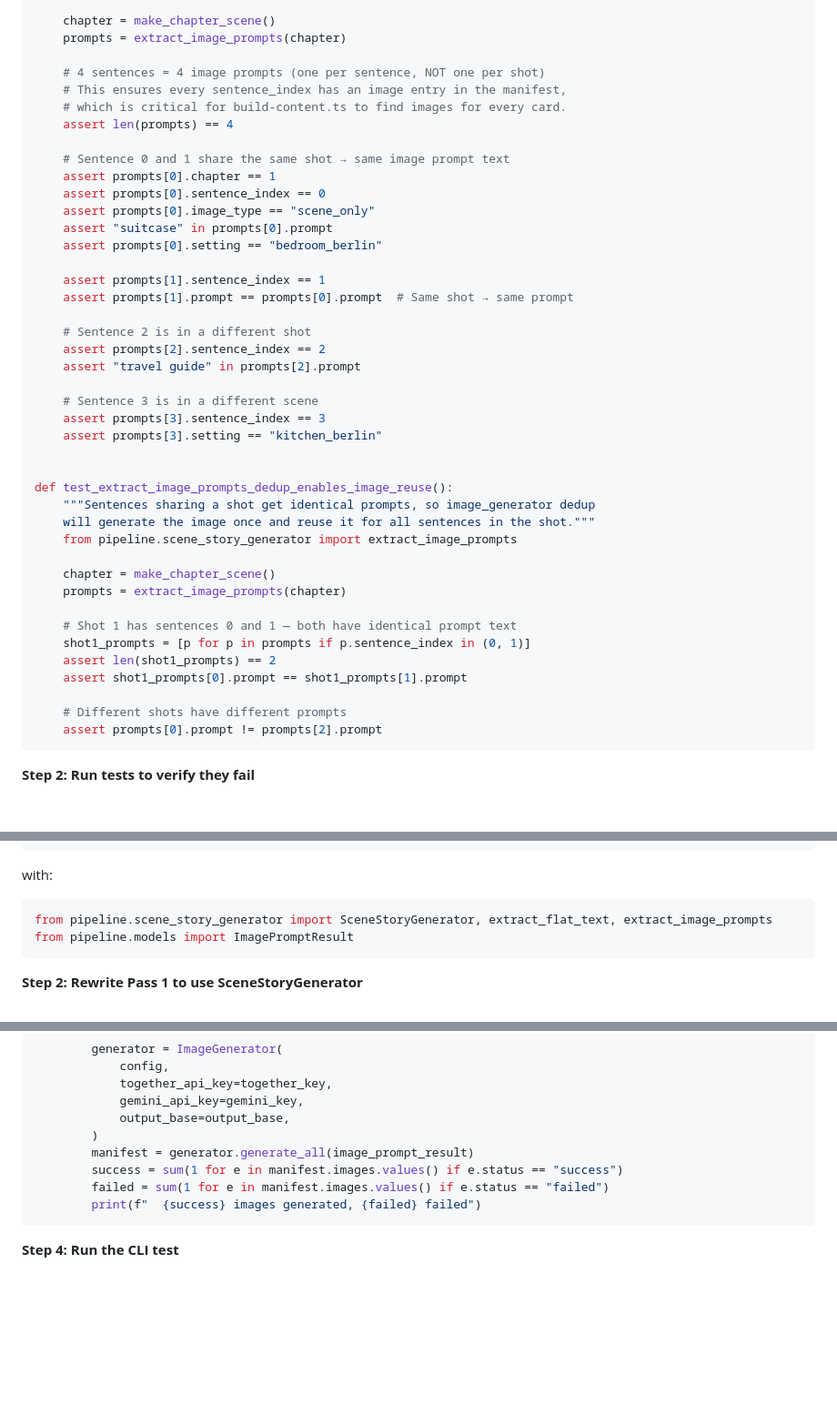
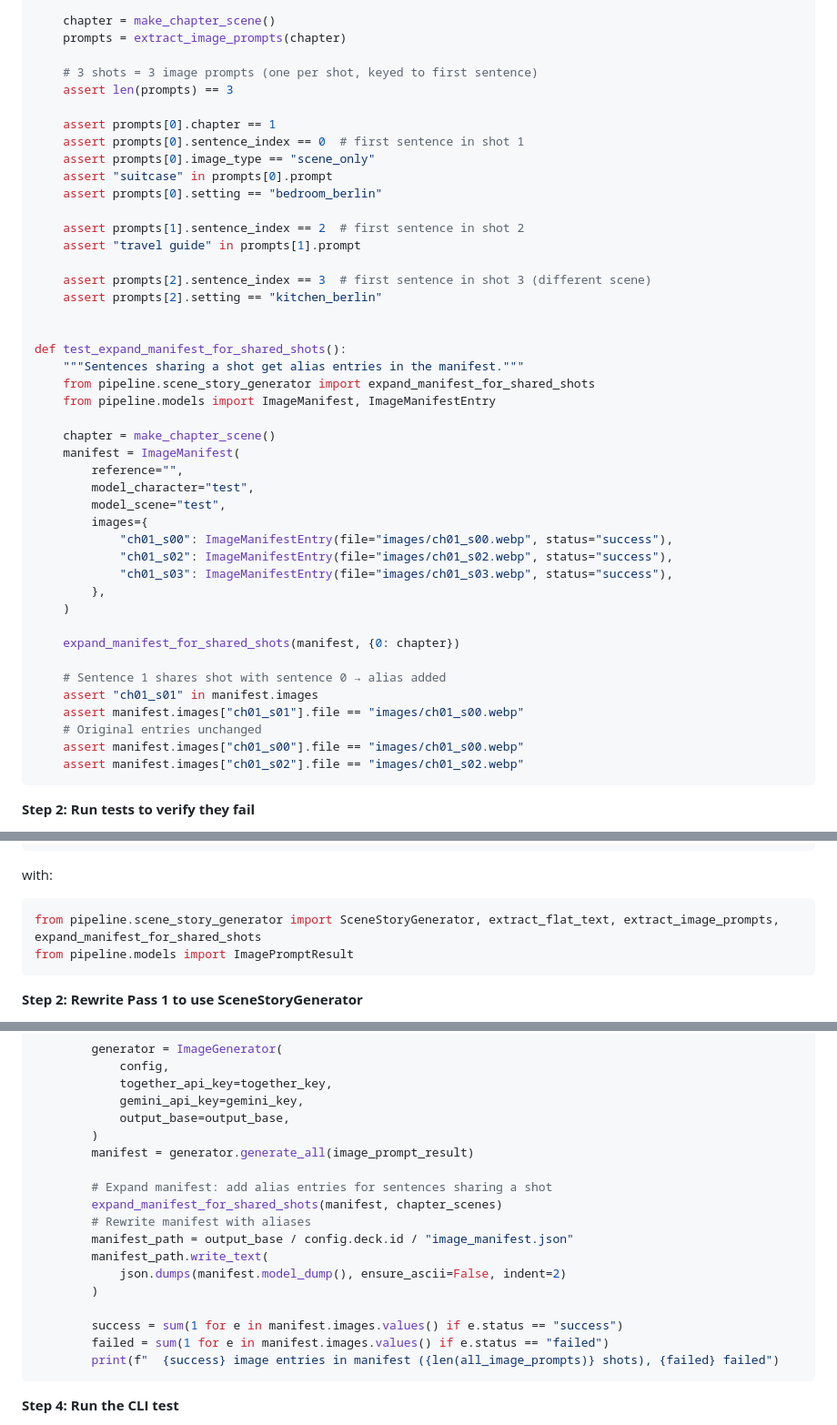
Before and after one commit to Chrigarr9/LingoLock, a Markdown page: docs/plans/2026-03-04-scene-first-pipeline-implementation.md, 3 parts joined by grey strips. Shown at 91% size. Drawn GitHub-style; blank space fills up the shorter version.

````diff
--- a/docs/plans/2026-03-04-scene-first-pipeline-implementation.md
+++ b/docs/plans/2026-03-04-scene-first-pipeline-implementation.md
@@ -652,45 +652,47 @@ def test_extract_image_prompts():
     chapter = make_chapter_scene()
     prompts = extract_image_prompts(chapter)
 
-    # 4 sentences = 4 image prompts (one per sentence, NOT one per shot)
-    # This ensures every sentence_index has an image entry in the manifest,
-    # which is critical for build-content.ts to find images for every card.
-    assert len(prompts) == 4
+    # 3 shots = 3 image prompts (one per shot, keyed to first sentence)
+    assert len(prompts) == 3
 
-    # Sentence 0 and 1 share the same shot → same image prompt text
     assert prompts[0].chapter == 1
-    assert prompts[0].sentence_index == 0
+    assert prompts[0].sentence_index == 0  # first sentence in shot 1
     assert prompts[0].image_type == "scene_only"
     assert "suitcase" in prompts[0].prompt
     assert prompts[0].setting == "bedroom_berlin"
 
-    assert prompts[1].sentence_index == 1
-    assert prompts[1].prompt == prompts[0].prompt  # Same shot → same prompt
+    assert prompts[1].sentence_index == 2  # first sentence in shot 2
+    assert "travel guide" in prompts[1].prompt
 
-    # Sentence 2 is in a different shot
-    assert prompts[2].sentence_index == 2
-    assert "travel guide" in prompts[2].prompt
-
-    # Sentence 3 is in a different scene
-    assert prompts[3].sentence_index == 3
-    assert prompts[3].setting == "kitchen_berlin"
+    assert prompts[2].sentence_index == 3  # first sentence in shot 3 (different scene)
+    assert prompts[2].setting == "kitchen_berlin"
 
 
-def test_extract_image_prompts_dedup_enables_image_reuse():
-    """Sentences sharing a shot get identical prompts, so image_generator dedup
-    will generate the image once and reuse it for all sentences in the shot."""
-    from pipeline.scene_story_generator import extract_image_prompts
+def test_expand_manifest_for_shared_shots():
+    """Sentences sharing a shot get alias entries in the manifest."""
+    from pipeline.scene_story_generator import expand_manifest_for_shared_shots
+    from pipeline.models import ImageManifest, ImageManifestEntry
 
     chapter = make_chapter_scene()
-    prompts = extract_image_prompts(chapter)
+    manifest = ImageManifest(
+        reference="",
+        model_character="test",
+        model_scene="test",
+        images={
+            "ch01_s00": ImageManifestEntry(file="images/ch01_s00.webp", status="success"),
+            "ch01_s02": ImageManifestEntry(file="images/ch01_s02.webp", status="success"),
+            "ch01_s03": ImageManifestEntry(file="images/ch01_s03.webp", status="success"),
+        },
+    )
 
-    # Shot 1 has sentences 0 and 1 — both have identical prompt text
-    shot1_prompts = [p for p in prompts if p.sentence_index in (0, 1)]
-    assert len(shot1_prompts) == 2
-    assert shot1_prompts[0].prompt == shot1_prompts[1].prompt
+    expand_manifest_for_shared_shots(manifest, {0: chapter})
 
-    # Different shots have different prompts
-    assert prompts[0].prompt != prompts[2].prompt
+    # Sentence 1 shares shot with sentence 0 → alias added
+    assert "ch01_s01" in manifest.images
+    assert manifest.images["ch01_s01"].file == "images/ch01_s00.webp"
+    # Original entries unchanged
+    assert manifest.images["ch01_s00"].file == "images/ch01_s00.webp"
+    assert manifest.images["ch01_s02"].file == "images/ch01_s02.webp"
 ```
 
 **Step 2: Run tests to verify they fail**
@@ -1143,7 +1169,7 @@ from pipeline.story_generator import StoryGenerator
 ```
 with:
 ```python
-from pipeline.scene_story_generator import SceneStoryGenerator, extract_flat_text, extract_image_prompts
+from pipeline.scene_story_generator import SceneStoryGenerator, extract_flat_text, extract_image_prompts, expand_manifest_for_shared_shots
 from pipeline.models import ImagePromptResult
 ```
 
@@ -1227,9 +1253,18 @@ with:
             output_base=output_base,
         )
         manifest = generator.generate_all(image_prompt_result)
+
+        # Expand manifest: add alias entries for sentences sharing a shot
+        expand_manifest_for_shared_shots(manifest, chapter_scenes)
+        # Rewrite manifest with aliases
+        manifest_path = output_base / config.deck.id / "image_manifest.json"
+        manifest_path.write_text(
+            json.dumps(manifest.model_dump(), ensure_ascii=False, indent=2)
+        )
+
         success = sum(1 for e in manifest.images.values() if e.status == "success")
         failed = sum(1 for e in manifest.images.values() if e.status == "failed")
-        print(f"  {success} images generated, {failed} failed")
+        print(f"  {success} image entries in manifest ({len(all_image_prompts)} shots), {failed} failed")
 ```
 
 **Step 4: Run the CLI test**
````
Also changed, not shown: other parts of docs/plans/2026-03-04-scene-first-pipeline-implementation.md (+42 -18 lines).
